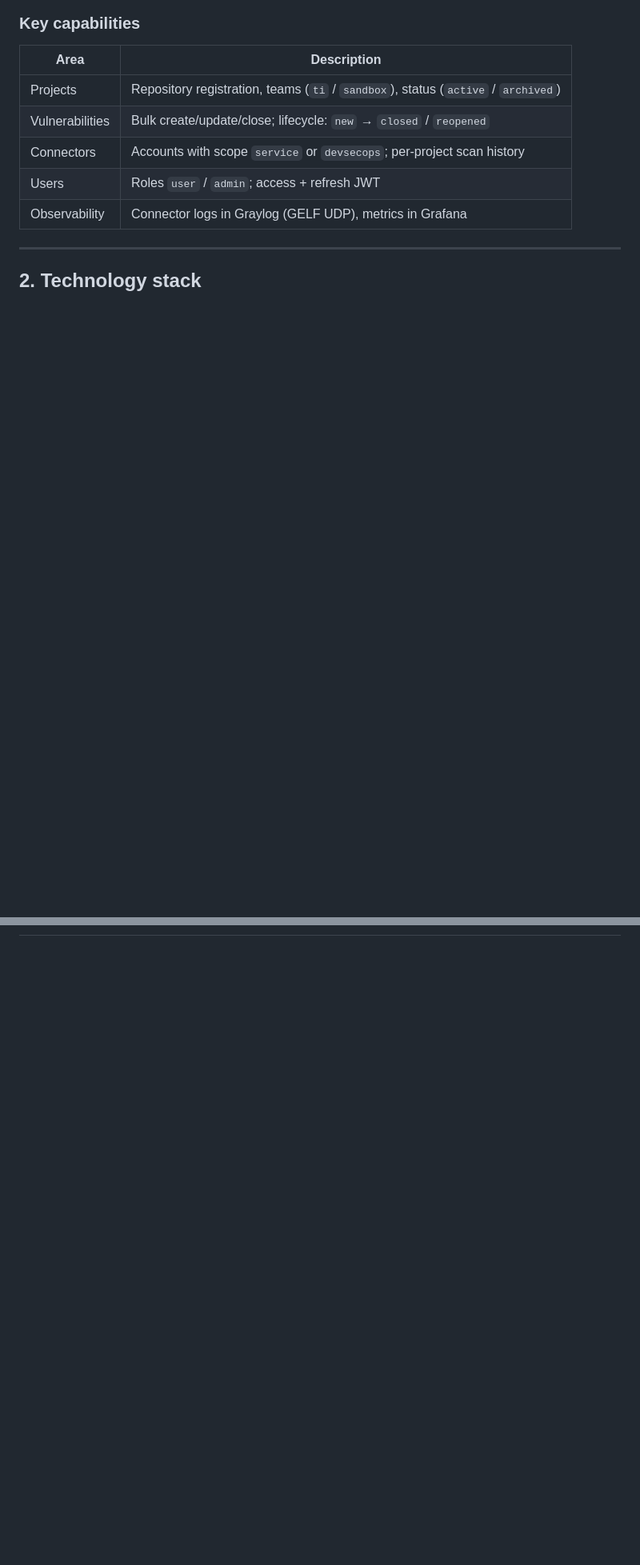
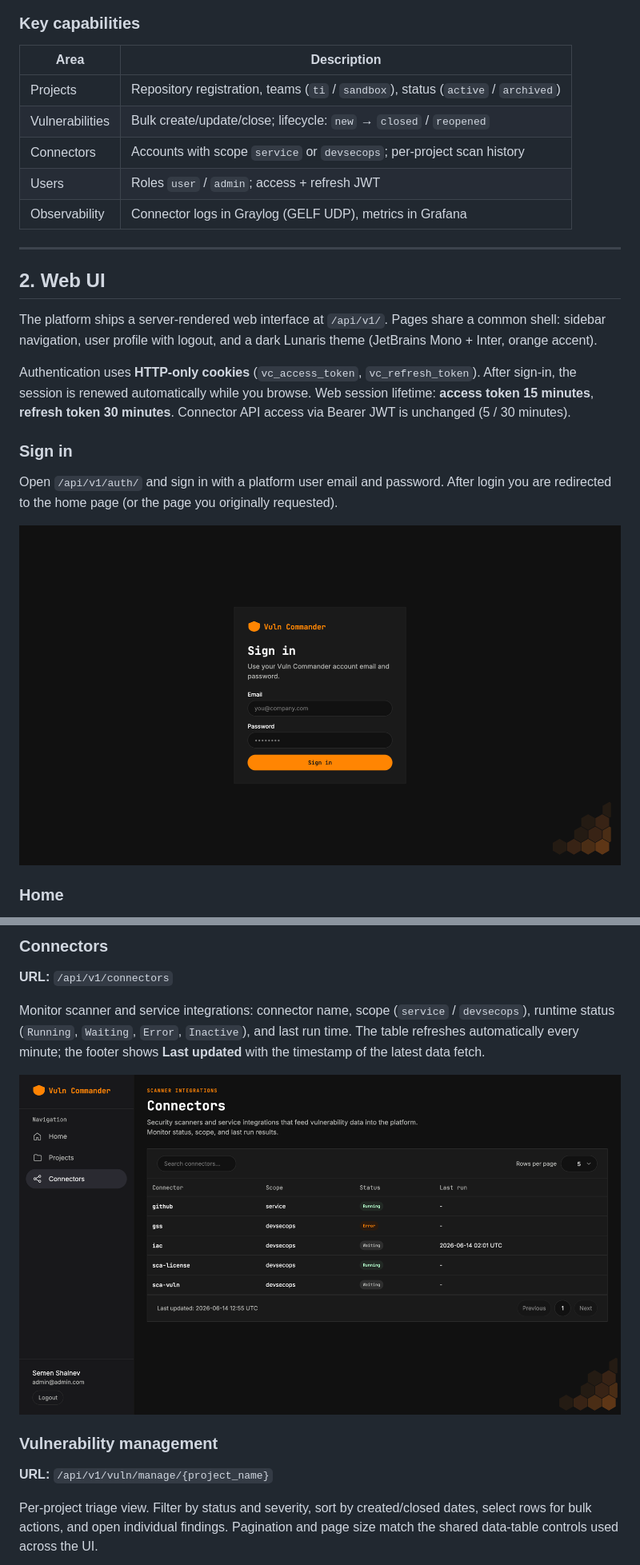
Before and after one commit to semayellow/vuln-commander, a Markdown page: README.md, 2 parts joined by grey strips. Shown: that part at 80% size. Drawn GitHub-style; pictures changed too: static/doc/img_8.png (added), static/doc/img_9.png (added); blank space fills up the shorter version.

```diff
--- a/README.md
+++ b/README.md
@@ -44,4 +38,17 @@ The platform provides centralized vulnerability tracking across repositories:
 
 ---
 
-## 2. Technology stack
+## 2. Web UI
+
+The platform ships a server-rendered web interface at `/api/v1/`. Pages share a common shell: sidebar navigation, user profile with logout, and a dark Lunaris theme (JetBrains Mono + Inter, orange accent).
+
+Authentication uses **HTTP-only cookies** (`vc_access_token`, `vc_refresh_token`). After sign-in, the session is renewed automatically while you browse. Web session lifetime: **access token 15 minutes**, **refresh token 30 minutes**. Connector API access via Bearer JWT is unchanged (5 / 30 minutes).
+
+### Sign in
+
+Open `/api/v1/auth/` and sign in with a platform user email and password. After login you are redirected to the home page (or the page you originally requested).
+
+![Sign in](static/doc/img_9.png)
+
+### Home
+
@@ -47,0 +69,14 @@ The platform provides centralized vulnerability tracking across repositories:
+### Connectors
+
+**URL:** `/api/v1/connectors`
+
+Monitor scanner and service integrations: connector name, scope (`service` / `devsecops`), runtime status (`Running`, `Waiting`, `Error`, `Inactive`), and last run time. The table refreshes automatically every minute; the footer shows **Last updated** with the timestamp of the latest data fetch.
+
+![Connectors](static/doc/img_8.png)
+
+### Vulnerability management
+
+**URL:** `/api/v1/vuln/manage/{project_name}`
+
+Per-project triage view. Filter by status and severity, sort by created/closed dates, select rows for bulk actions, and open individual findings. Pagination and page size match the shared data-table controls used across the UI.
+
```
Also changed, not shown: other parts of README.md (+56 -22 lines), static/doc/img_4.png, static/doc/img_5.png, static/doc/img_6.png (added), static/doc/img_7.png (added), 12 other files.
